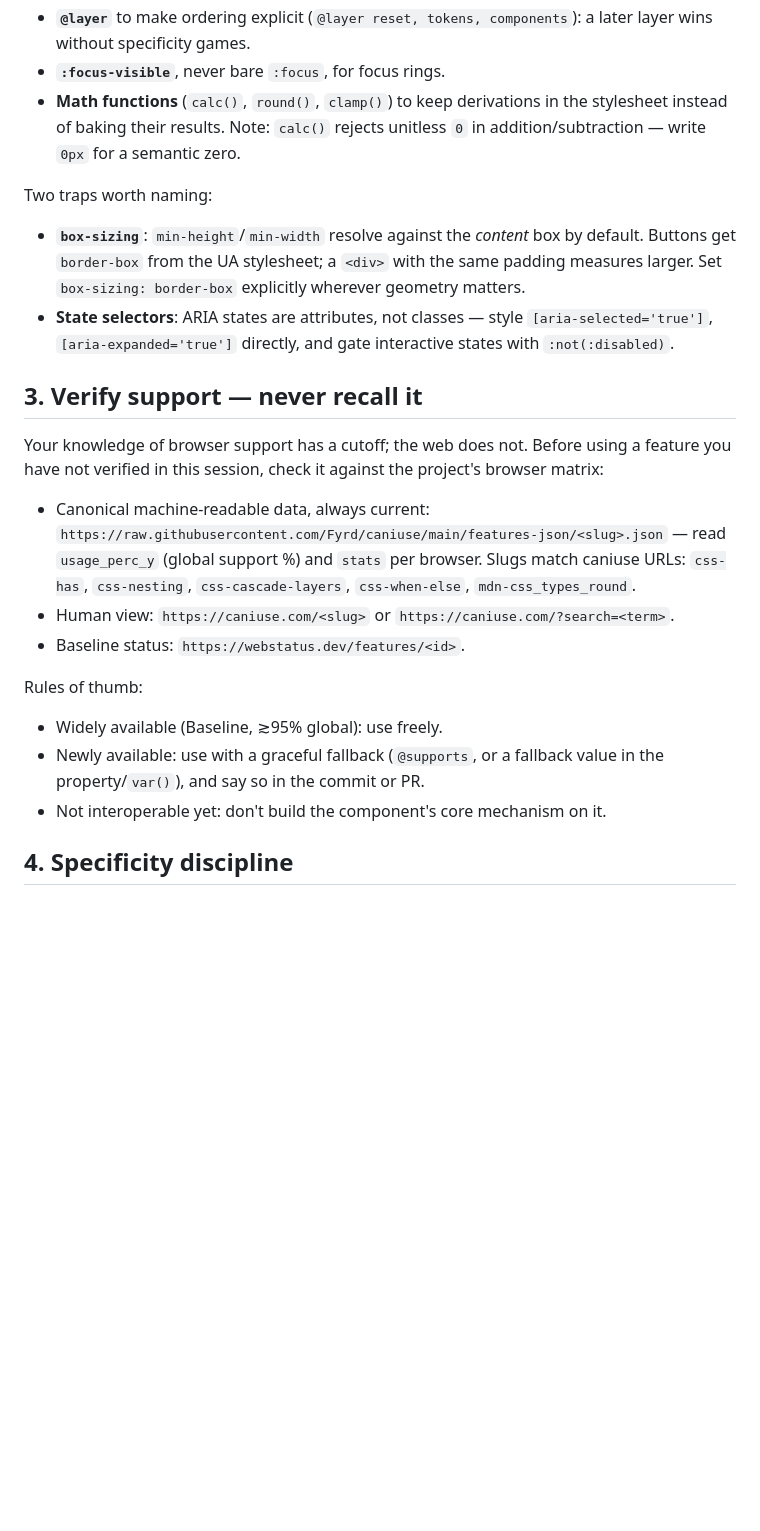
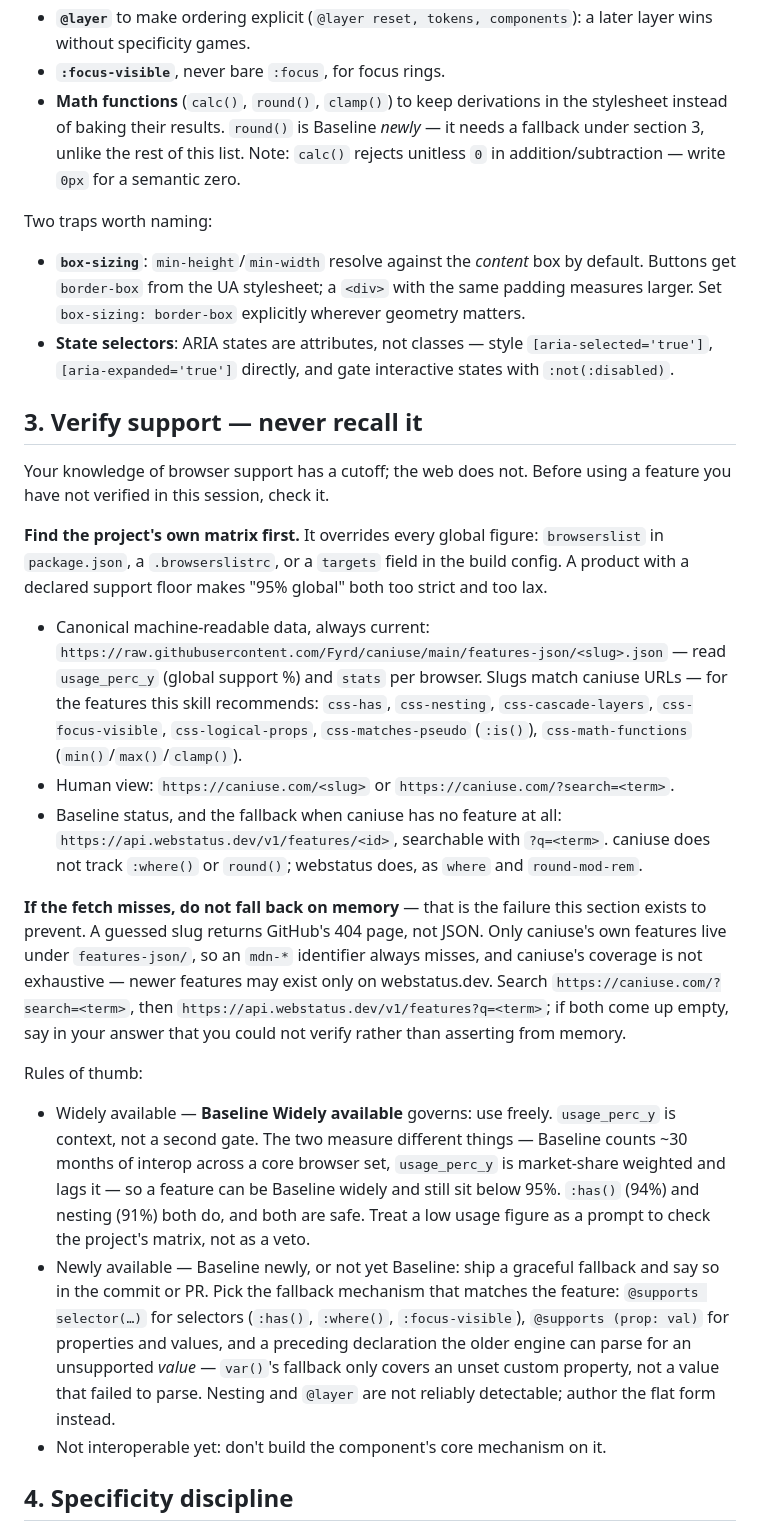
Before and after one commit to equinor/skills, a Markdown page: skills/css-authoring/SKILL.md, the part around one of its changes. GitHub-like rendering; blank space fills up the shorter version.

Commit message:
Apply review findings 1, 3, 4, 5 and 6
1. The worked example lost its variant on hover. `.btn:not(:disabled):hover` is
   (0,3,0) against `.btn--danger`'s (0,1,0) — `:not()` takes its argument's
   specificity — so the state rule overwrote the variant's colour. Hover now
   assigns from a `--_bg-hover` channel each variant owns, with the rule stated
   in prose: a state rule assigns *from* a channel, never a literal token.

3/5. Section 3 mandates a fetch, so its worked slugs have to resolve. Checked all
   of them against the live endpoint: `mdn-css_types_round` 404s, as the review
   suspected — `mdn-*` features are merged from BCD at site build time and are
   not files in the repo. `css-when-else` does resolve, but at 0% usage it is a
   poor example, so both are replaced by slugs for features this skill actually
   recommends. Two corrections beyond the review: `css-math-functions` is
   min/max/clamp, not `round()`, and `css-matches-pseudo` is `:is()`, not
   `:where()` — caniuse tracks neither `round()` nor `:where()`, which is why
   the author reached for an `mdn-*` slug. Those now route to webstatus.dev
   (`round-mod-rem`, `where`), and the section says what to do when a lookup
   misses instead of leaving recall as the only recovery.

   Also: the matrix the section names as the input is now locatable
   (browserslist / .browserslistrc / build targets), and Baseline is no longer
   conflated with 95% usage.

4. Split the fallback mechanisms — `@supports selector()` for selectors,
   `@supports (prop: val)` for properties, a preceding declaration for
   unsupported values, and neither for nesting or `@layer`.

6. `--_border` fed `outline-color`; renamed `--_outline`.

One judgement call the review did not raise: making Baseline and usage a joint
gate would have demoted `:has()` (94%) and nesting (91%), both Baseline widely
and both recommended in section 2. Baseline governs; usage is context.

Finding 2 is left for the author — `--_` is pseudo-private by intent, as the
frontmatter says, so the naming stands; the inherited-value hazard it describes
is real but wants a caveat, not a rename.

Co-Authored-By: Claude Opus 5 (1M context) <noreply@anthropic.com>

```diff
--- a/skills/css-authoring/SKILL.md
+++ b/skills/css-authoring/SKILL.md
@@ -72,7 +82,8 @@ first (section 3).
   a later layer wins without specificity games.
 - **`:focus-visible`**, never bare `:focus`, for focus rings.
 - **Math functions** (`calc()`, `round()`, `clamp()`) to keep derivations in
-  the stylesheet instead of baking their results. Note: `calc()` rejects
+  the stylesheet instead of baking their results. `round()` is Baseline *newly*
+  — it needs a fallback under section 3, unlike the rest of this list. Note: `calc()` rejects
   unitless `0` in addition/subtraction — write `0px` for a semantic zero.
 
 Two traps worth naming:
@@ -88,22 +99,52 @@ Two traps worth naming:
 ## 3. Verify support — never recall it
 
 Your knowledge of browser support has a cutoff; the web does not. Before
-using a feature you have not verified in this session, check it against the
-project's browser matrix:
+using a feature you have not verified in this session, check it.
+
+**Find the project's own matrix first.** It overrides every global figure:
+`browserslist` in `package.json`, a `.browserslistrc`, or a `targets` field in
+the build config. A product with a declared support floor makes "95% global"
+both too strict and too lax.
 
 - Canonical machine-readable data, always current:
   `https://raw.githubusercontent.com/Fyrd/caniuse/main/features-json/<slug>.json`
   — read `usage_perc_y` (global support %) and `stats` per browser.
-  Slugs match caniuse URLs: `css-has`, `css-nesting`, `css-cascade-layers`,
-  `css-when-else`, `mdn-css_types_round`.
+  Slugs match caniuse URLs — for the features this skill recommends:
+  `css-has`, `css-nesting`, `css-cascade-layers`, `css-focus-visible`,
+  `css-logical-props`, `css-matches-pseudo` (`:is()`), `css-math-functions`
+  (`min()`/`max()`/`clamp()`).
 - Human view: `https://caniuse.com/<slug>` or `https://caniuse.com/?search=<term>`.
-- Baseline status: `https://webstatus.dev/features/<id>`.
+- Baseline status, and the fallback when caniuse has no feature at all:
+  `https://api.webstatus.dev/v1/features/<id>`, searchable with
+  `?q=<term>`. caniuse does not track `:where()` or `round()`; webstatus does,
+  as `where` and `round-mod-rem`.
+
+**If the fetch misses, do not fall back on memory** — that is the failure this
+section exists to prevent. A guessed slug returns GitHub's 404 page, not JSON.
+Only caniuse's own features live under `features-json/`, so an `mdn-*`
+identifier always misses, and caniuse's coverage is not exhaustive — newer
+features may exist only on webstatus.dev. Search
+`https://caniuse.com/?search=<term>`, then
+`https://api.webstatus.dev/v1/features?q=<term>`; if both come up empty, say in
+your answer that you could not verify rather than asserting from memory.
 
 Rules of thumb:
 
-- Widely available (Baseline, ≳95% global): use freely.
-- Newly available: use with a graceful fallback (`@supports`, or a fallback
-  value in the property/`var()`), and say so in the commit or PR.
+- Widely available — **Baseline Widely available** governs: use freely.
+  `usage_perc_y` is context, not a second gate. The two measure different
+  things — Baseline counts ~30 months of interop across a core browser set,
+  `usage_perc_y` is market-share weighted and lags it — so a feature can be
+  Baseline widely and still sit below 95%. `:has()` (94%) and nesting (91%)
+  both do, and both are safe. Treat a low usage figure as a prompt to check
+  the project's matrix, not as a veto.
+- Newly available — Baseline newly, or not yet Baseline: ship a graceful
+  fallback and say so in the commit or PR.
+  Pick the fallback mechanism that matches the feature: `@supports selector(…)`
+  for selectors (`:has()`, `:where()`, `:focus-visible`), `@supports (prop: val)`
+  for properties and values, and a preceding declaration the older engine can
+  parse for an unsupported *value* — `var()`'s fallback only covers an unset
+  custom property, not a value that failed to parse. Nesting and `@layer` are
+  not reliably detectable; author the flat form instead.
 - Not interoperable yet: don't build the component's core mechanism on it.
 
 ## 4. Specificity discipline
```
Also changed, not shown: other parts of skills/css-authoring/SKILL.md (+12 -2 lines).
